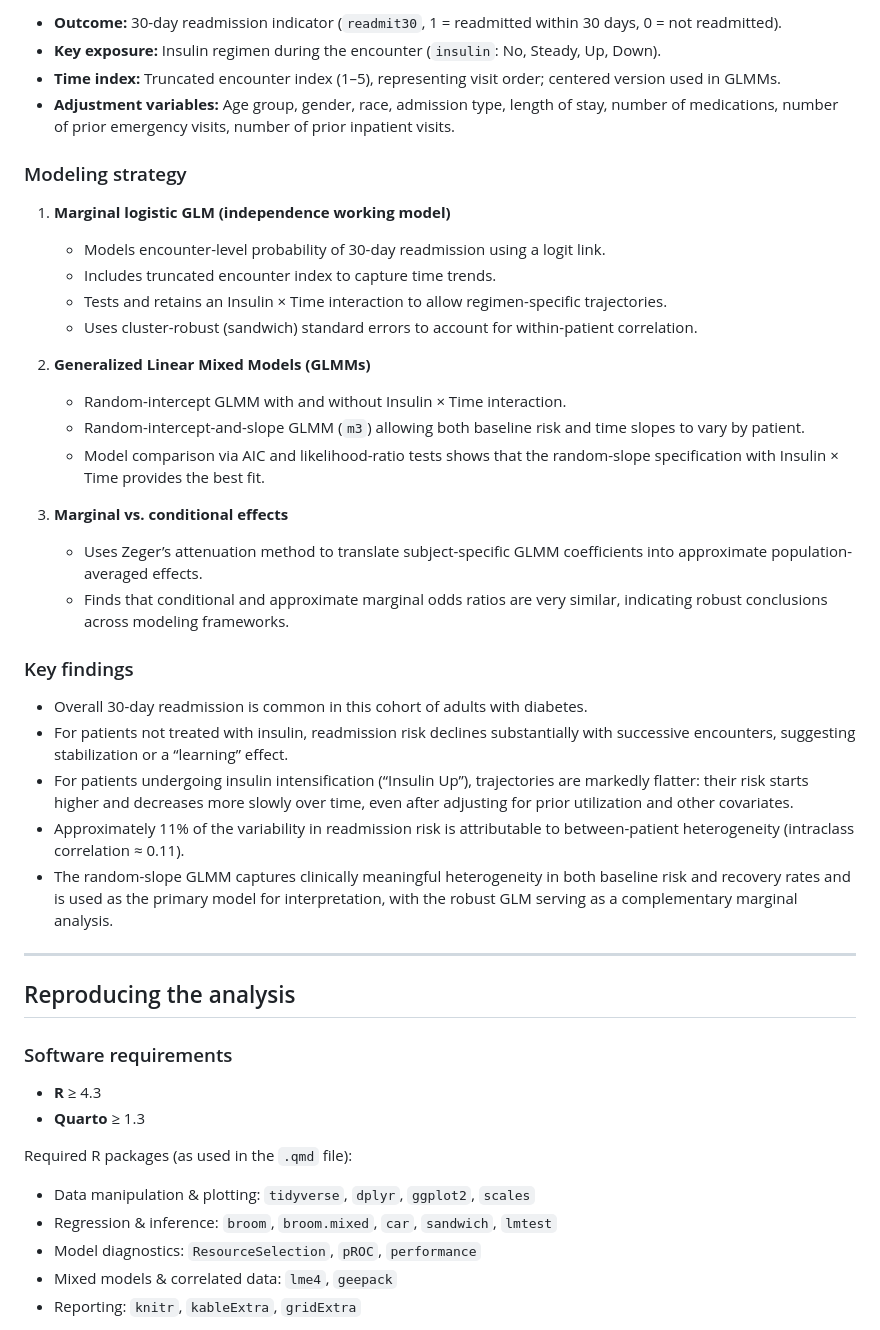
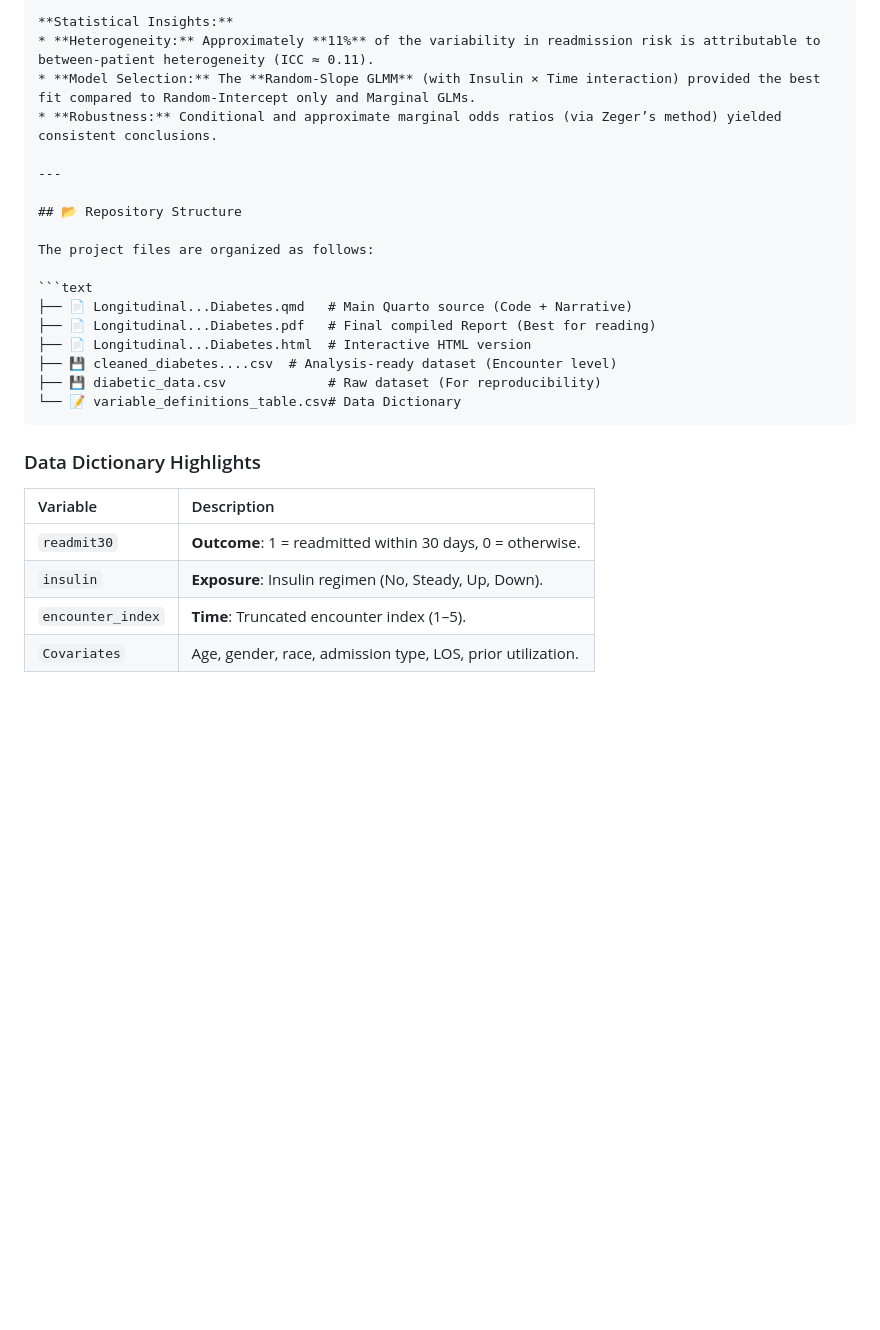
Before and after one commit to Whitney0208/Group-4_667-project-, a Markdown page: README.md, the part around the change printed below. Drawn GitHub-style; blank space fills up the shorter version.

`````diff
--- a/README.md
+++ b/README.md
@@ -54,48 +41,30 @@ Other auxiliary files (e.g., `.Rhistory`, log and TeX files) are local artifacts
 
-- **Outcome:** 30-day readmission indicator (`readmit30`, 1 = readmitted within 30 days, 0 = not readmitted).
-- **Key exposure:** Insulin regimen during the encounter (`insulin`: No, Steady, Up, Down).
-- **Time index:** Truncated encounter index (1–5), representing visit order; centered version used in GLMMs.
-- **Adjustment variables:** Age group, gender, race, admission type, length of stay, number of medications, number of prior emergency visits, number of prior inpatient visits.
-
-### Modeling strategy
-
-1. **Marginal logistic GLM (independence working model)**
-   - Models encounter-level probability of 30-day readmission using a logit link.
-   - Includes truncated encounter index to capture time trends.
-   - Tests and retains an Insulin × Time interaction to allow regimen-specific trajectories.
-   - Uses cluster-robust (sandwich) standard errors to account for within-patient correlation.
-
-2. **Generalized Linear Mixed Models (GLMMs)**
-   - Random-intercept GLMM with and without Insulin × Time interaction.
-   - Random-intercept-and-slope GLMM (`m3`) allowing both baseline risk and time slopes to vary by patient.
-   - Model comparison via AIC and likelihood-ratio tests shows that the random-slope specification with Insulin × Time provides the best fit.
-
-3. **Marginal vs. conditional effects**
-   - Uses Zeger’s attenuation method to translate subject-specific GLMM coefficients into approximate population-averaged effects.
-   - Finds that conditional and approximate marginal odds ratios are very similar, indicating robust conclusions across modeling frameworks.
-
-### Key findings
-
-- Overall 30-day readmission is common in this cohort of adults with diabetes.
-- For patients not treated with insulin, readmission risk declines substantially with successive encounters, suggesting stabilization or a “learning” effect.
-- For patients undergoing insulin intensification (“Insulin Up”), trajectories are markedly flatter: their risk starts higher and decreases more slowly over time, even after adjusting for prior utilization and other covariates.
-- Approximately 11% of the variability in readmission risk is attributable to between-patient heterogeneity (intraclass correlation ≈ 0.11).
-- The random-slope GLMM captures clinically meaningful heterogeneity in both baseline risk and recovery rates and is used as the primary model for interpretation, with the robust GLM serving as a complementary marginal analysis.
+**Statistical Insights:**
+* **Heterogeneity:** Approximately **11%** of the variability in readmission risk is attributable to between-patient heterogeneity (ICC ≈ 0.11).
+* **Model Selection:** The **Random-Slope GLMM** (with Insulin × Time interaction) provided the best fit compared to Random-Intercept only and Marginal GLMs.
+* **Robustness:** Conditional and approximate marginal odds ratios (via Zeger’s method) yielded consistent conclusions.
 
 ---
 
-## Reproducing the analysis
+## 📂 Repository Structure
 
-### Software requirements
+The project files are organized as follows:
 
-- **R** ≥ 4.3
-- **Quarto** ≥ 1.3
+```text
+├── 📄 Longitudinal...Diabetes.qmd   # Main Quarto source (Code + Narrative)
+├── 📄 Longitudinal...Diabetes.pdf   # Final compiled Report (Best for reading)
+├── 📄 Longitudinal...Diabetes.html  # Interactive HTML version
+├── 💾 cleaned_diabetes....csv  # Analysis-ready dataset (Encounter level)
+├── 💾 diabetic_data.csv             # Raw dataset (For reproducibility)
+└── 📝 variable_definitions_table.csv# Data Dictionary
+````
 
-Required R packages (as used in the `.qmd` file):
+### Data Dictionary Highlights
 
-- Data manipulation & plotting: `tidyverse`, `dplyr`, `ggplot2`, `scales`
-- Regression & inference: `broom`, `broom.mixed`, `car`, `sandwich`, `lmtest`
-- Model diagnostics: `ResourceSelection`, `pROC`, `performance`
-- Mixed models & correlated data: `lme4`, `geepack`
-- Reporting: `knitr`, `kableExtra`, `gridExtra`
+| Variable | Description |
+| :--- | :--- |
+| `readmit30` | **Outcome**: 1 = readmitted within 30 days, 0 = otherwise. |
+| `insulin` | **Exposure**: Insulin regimen (No, Steady, Up, Down). |
+| `encounter_index` | **Time**: Truncated encounter index (1–5). |
+| `Covariates` | Age, gender, race, admission type, LOS, prior utilization. |
 
`````
Also changed, not shown: other parts of README.md (+76 -75 lines).
